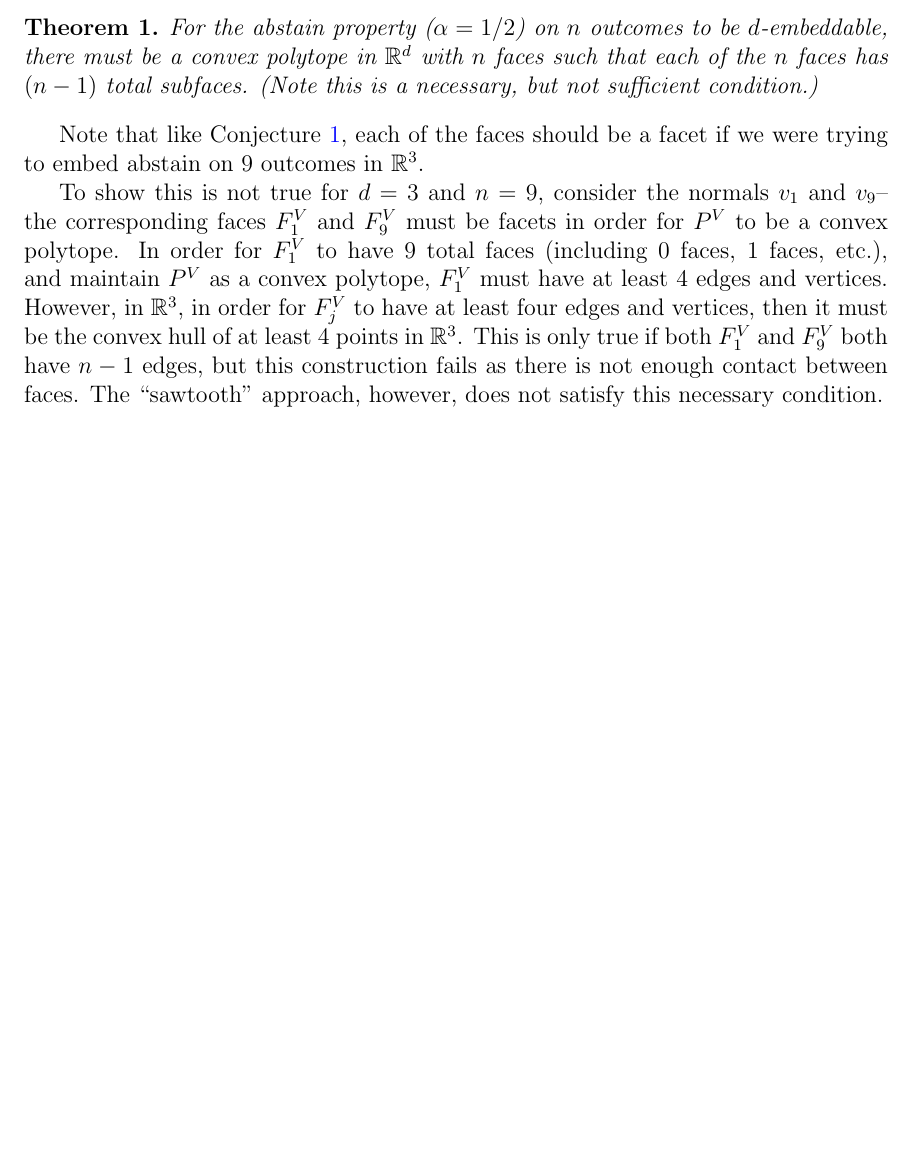
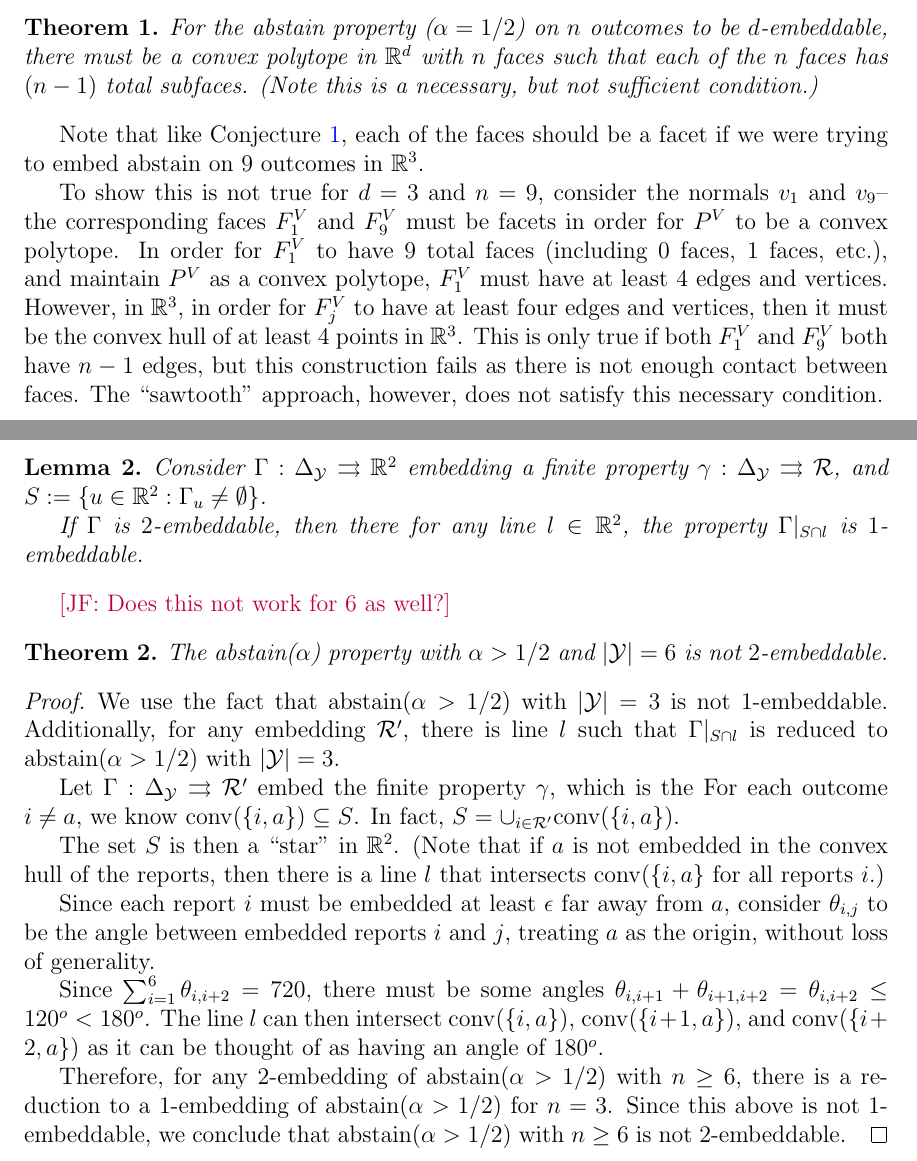
Before and after one commit to jfinocchiaro/cvx-fin, a LaTeX document (jessie-writeup/n9-not-3-embed.tex): part of page 4 of 4 before the commit and two parts of pages 4 and 5 of 5 after it, the two joined at a grey line, cut so that both start at the same text, the shorter picture padded with empty space. Compiled offline with pdfLaTeX.

Commit message:
Some dimension reduction in my note, and started the list of papers for lit review before dinner

```diff
--- a/jessie-writeup/n9-not-3-embed.tex
+++ b/jessie-writeup/n9-not-3-embed.tex
@@ -41,6 +41,7 @@
 \newcommand{\X}{\mathcal{X}}
 \newcommand{\Y}{\mathcal{Y}}
 
+\newcommand{\simplex}{\Delta_{\Y}}
 
 \newcommand{\inter}[1]{\mathring{#1}}%\mathrm{int}(#1)}
 \newcommand{\cl}[1]{\text{cl}(#1)}
@@ -187,6 +188,40 @@ However, in $\reals^3$, in order for $F_j^V$ to have at least four edges and ver
 This is only true if both $F^V_1$ and $F_9^V$ both have $n-1$ edges, but this construction fails as there is not enough contact between faces.
 The ``sawtooth'' approach, however, does not satisfy this necessary condition.
 
+\newpage
+\begin{lemma}
+	Consider $\Gamma:\simplex \toto \reals^2$ embedding a finite property $\gamma: \simplex \toto \R$, and $S := \{u \in \reals^2 : \Gamma_u \neq \emptyset\}$.
+
+	If $\Gamma$ is $2$-embeddable, then there for any line $l \in \reals^2$, the property $\Gamma|_{S\cap l}$ is $1$-embeddable.
+\end{lemma}
+
+
+\jessie{Does this not work for 6 as well?}
+\begin{theorem}
+	The abstain($\alpha$) property with $\alpha > 1/2$ and $|\Y| = 6$ is not $2$-embeddable.
+\end{theorem}
+\begin{proof}
+  We use the fact that abstain($\alpha > 1/2$)  with $|\Y| = 3$ is not $1$-embeddable.
+  Additionally, for any embedding $\R'$, there is line $\l$ such that $\Gamma|_{S \cap l}$ is reduced to abstain($\alpha > 1/2$)  with $|\Y| = 3$.
+
+  Let $\Gamma:\simplex \toto \R'$ embed the finite property $\gamma$, which is the
+  For each outcome $i \neq a$, we know $\conv(\{i,a\}) \subseteq S$.
+	In fact, $S = \cup_{i \in \R'} \conv(\{i,a\})$.
+
+  The set $S$ is then a ``star'' in $\reals^2$.
+  (Note that if $a$ is not embedded in the convex hull of the reports, then there is a line $l$ that intersects $\conv(\{i,a\}$ for all reports $i$.)
+
+  Since each report $i$ must be embedded at least $\epsilon$ far away from $a$, consider $\theta_{i,j}$ to be the angle between embedded reports $i$ and $j$, treating $a$ as the origin, without loss of generality.
+
+  Since $\sum_{i=1}^6 \theta_{i,i+2} =720$, there must be some angles $\theta_{i,i+1} + \theta_{i+1,i+2} = \theta_{i,i+2} \leq 120^o < 180^o$.
+  The line $l$ can then intersect $\conv(\{i,a\})$, $\conv(\{i+1, a\})$, and $\conv(\{i+2, a\})$ as it can be thought of as having an angle of $180^o$.
+
+
+  Therefore, for any $2$-embedding of abstain($\alpha > 1/2$) with $n \geq 6$, there is a reduction to a $1$-embedding of abstain($\alpha > 1/2$) for $n = 3$.
+  Since this above is not $1$-embeddable, we conclude that abstain($\alpha > 1/2$) with $n \geq 6$ is not $2$-embeddable.
+\end{proof}
+
+
 \end{document}
 %%% Local Variables:
 %%% mode: latex
```
Also changed, not shown: cvx-fin.tex (+11 -0 lines).
